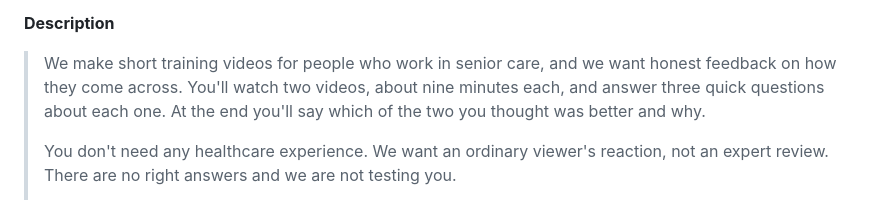
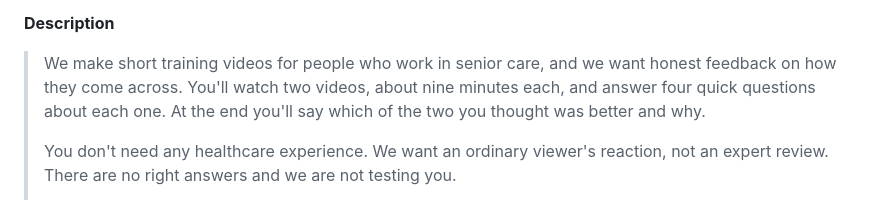
Before and after one commit to user-dramm/cloudresearch-pilot, a Markdown page: Cloud_Research_Connect_Form_Copy.md, the part around the change. Drawn GitHub-style.

Commit message:
Connect description said three questions; the form asks four
Missed when the clarity scale was restored. The description is what a participant reads
before accepting the task, so understating the length is the kind of small inaccuracy
that earns a poor rating on a panel where participants compare notes.

```diff
--- a/Cloud_Research_Connect_Form_Copy.md
+++ b/Cloud_Research_Connect_Form_Copy.md
@@ -63,7 +63,7 @@ A real submission is a row carrying that participant's ID that clears the gates.
 
 > We make short training videos for people who work in senior care, and we want honest
 > feedback on how they come across. You'll watch two videos, about nine minutes each,
-> and answer three quick questions about each one. At the end you'll say which of the two
+> and answer four quick questions about each one. At the end you'll say which of the two
 > you thought was better and why.
 >
 > You don't need any healthcare experience. We want an ordinary viewer's reaction, not
```
